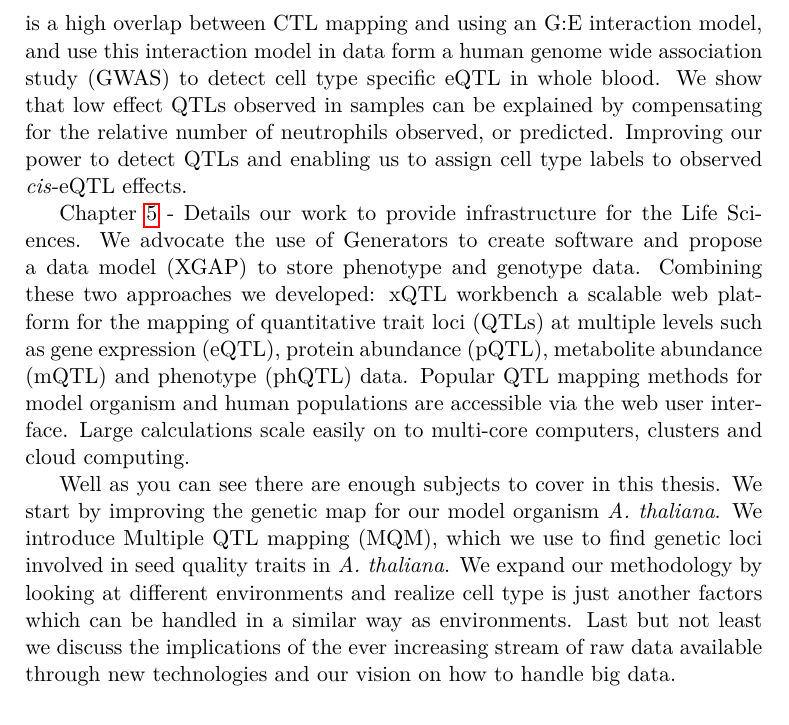
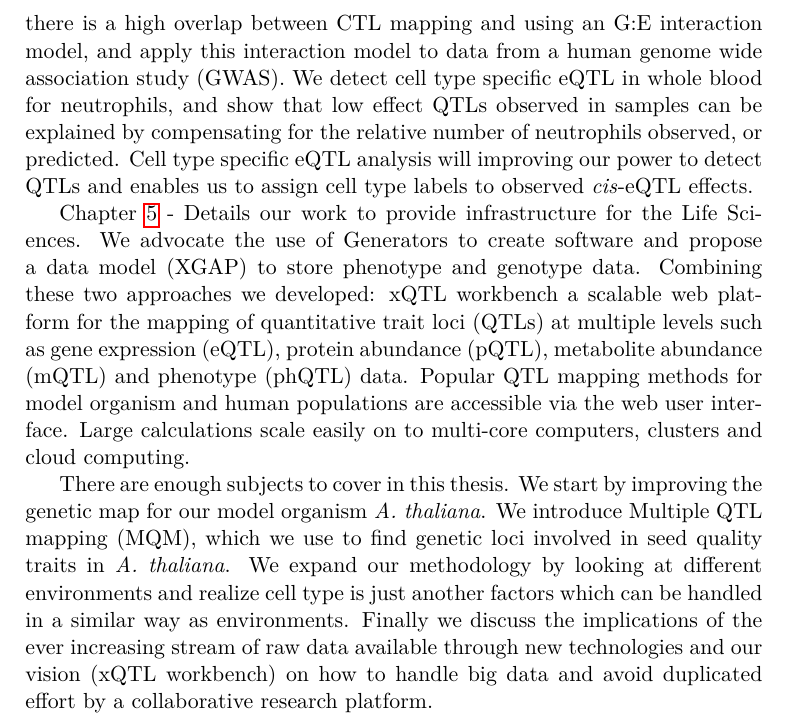
Before and after one commit to DannyArends/Thesis, a LaTeX thesis (Thesis.tex, which reads chapter1.tex): part of page 20 of 162, cut so that both start at the same text. Compiled offline with pdfLaTeX.

Commit message:
CLosing the introduction slighlty more formal

```diff
--- a/chapter1.tex
+++ b/chapter1.tex
@@ -333,12 +333,12 @@ changes we observed in the phenome and metabolome.
 
 Chapter \ref{chap:ctlmapping} -  Shows our current work on understanding differences in
 correlation observed when mapping two traits onto the genome. We show that there is a high
-overlap between CTL mapping and using an G:E interaction model, and use this interaction
-model in data form a human genome wide association study (GWAS) to detect cell type specific
-eQTL in whole blood. We show that low effect QTLs observed in samples can be explained by
-compensating for the relative number of neutrophils observed, or predicted. Improving our
-power to detect QTLs and enabling us to assign cell type labels to observed \emph{cis}-eQTL
-effects.
+overlap between CTL mapping and using an G:E interaction model, and apply this interaction
+model to data from a human genome wide association study (GWAS). We detect cell type specific
+eQTL in whole blood for neutrophils, and show that low effect QTLs observed in samples can be explained by
+compensating for the relative number of neutrophils observed, or predicted. Cell type specific
+eQTL analysis will improving our power to detect QTLs and enables us to assign cell type labels
+to observed \emph{cis}-eQTL effects.
 
 Chapter \ref{chap:xqtlwormbench} - Details our work to provide infrastructure for the Life
 Sciences. We advocate the use of Generators to create software and propose a data model (XGAP)
@@ -349,10 +349,11 @@ abundance (mQTL) and phenotype (phQTL) data. Popular QTL mapping methods for mod
 and human populations are accessible via the web user interface. Large calculations scale
 easily on to multi-core computers, clusters and cloud computing.
 
-Well as you can see there are enough subjects to cover in this thesis. We start by improving
-the genetic map for our model organism \emph{A. thaliana}. We introduce Multiple QTL mapping
-(MQM), which we use to find genetic loci involved in seed quality traits in \emph{A. thaliana}.
-We expand our methodology by looking at different environments and realize cell type is just
-another factors which can be handled in a similar way as environments. Last but not least we
-discuss the implications of the ever increasing stream of raw data available through new
-technologies and our vision on how to handle big data.
+There are enough subjects to cover in this thesis. We start by improving the genetic map for
+our model organism \emph{A. thaliana}. We introduce Multiple QTL mapping (MQM), which we use
+to find genetic loci involved in seed quality traits in \emph{A. thaliana}. We expand our
+methodology by looking at different environments and realize cell type is just another
+factors which can be handled in a similar way as environments. Finally we discuss the
+implications of the ever increasing stream of raw data available through new technologies and
+our vision (xQTL workbench) on how to handle big data and avoid duplicated effort by a
+collaborative research platform.
```
